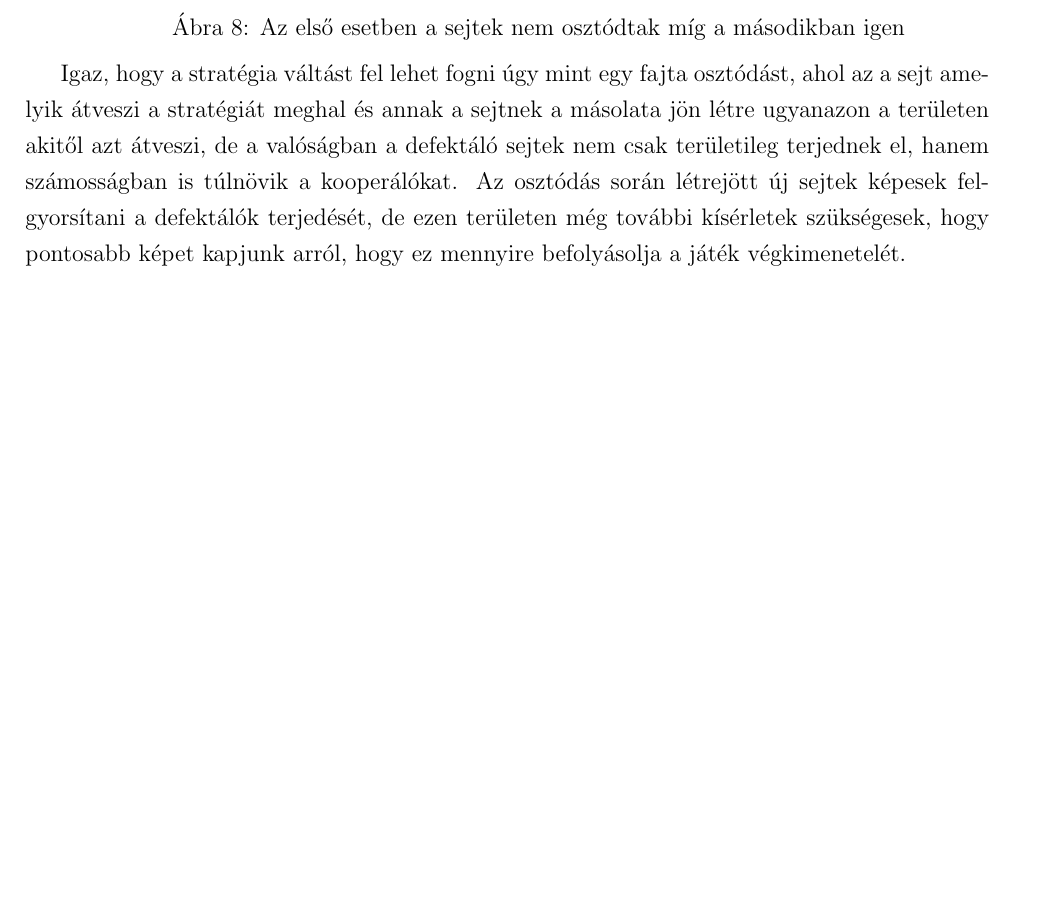
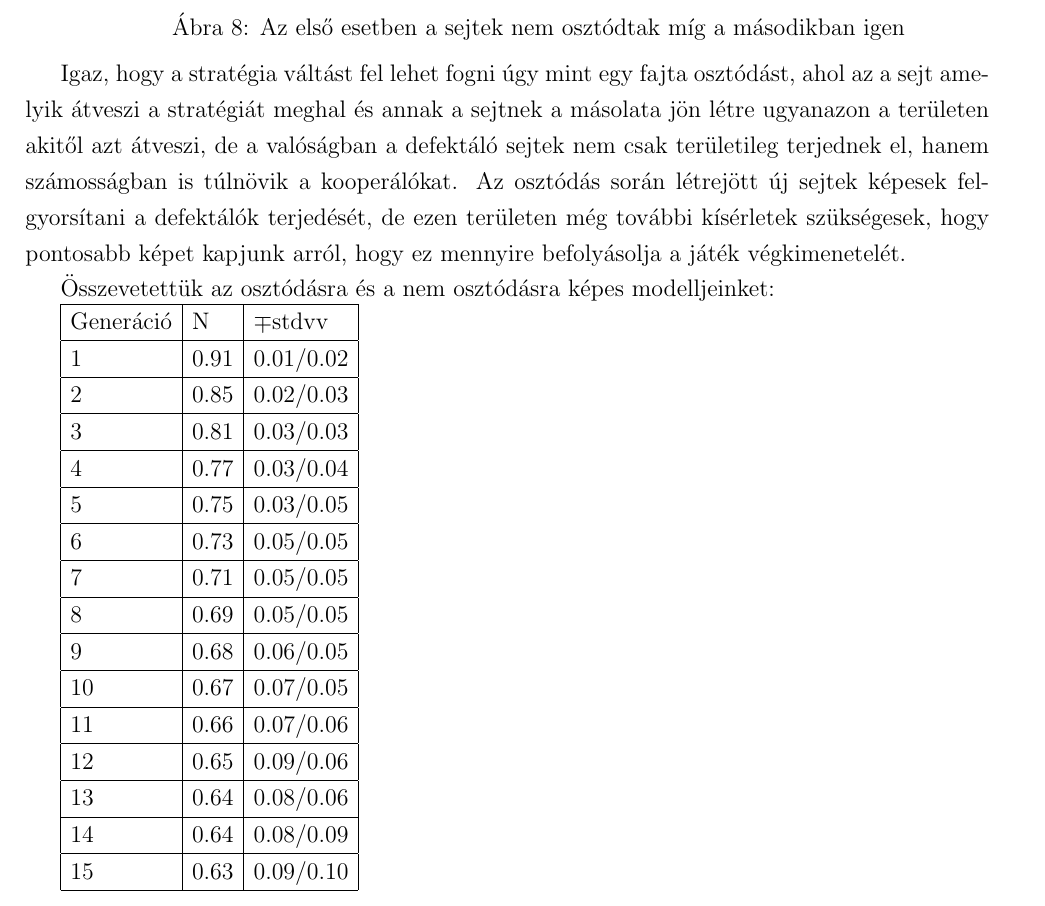
Before and after one commit to kisnandor2/egtib-ubbse2016, a LaTeX paper (dolgozat/Evolucios_jatekok_alkalmazasa.tex, which reads dolgozat/szim_eredmenyek.tex): part of page 14 of 16, cut so that both start at the same text, the shorter picture padded with empty space. Compiled offline with pdfLaTeX.

Commit message:
Table to be used added

```diff
--- a/dolgozat/szim_eredmenyek.tex
+++ b/dolgozat/szim_eredmenyek.tex
@@ -114,3 +114,27 @@ Eddigi szimulációink során a populáció mérete állandó volt, és egy adot
 
 Igaz, hogy a stratégia váltást fel lehet fogni úgy mint egy fajta osztódást, ahol az a sejt amelyik átveszi a stratégiát meghal és annak a sejtnek a másolata jön létre ugyanazon a területen akitől azt átveszi, de a valóságban a defektáló sejtek nem csak területileg terjednek el, hanem számosságban is túlnövik a kooperálókat.
 Az osztódás során létrejött új sejtek képesek felgyorsítani a defektálók terjedését, de ezen területen még további kísérletek szükségesek, hogy pontosabb képet kapjunk arról, hogy ez mennyire befolyásolja a játék végkimenetelét.
+
+Összevetettük az osztódásra és a nem osztódásra képes modelljeinket:
+
+$
+\begin{array}{ | l | l | l | }
+\hline
+	\text{Generáció} & \text{N} &  \mp\text{stdvv} \\ \hline
+	1 & 0.91 & 0.01/0.02 \\ \hline
+	2 & 0.85 & 0.02/0.03 \\ \hline
+	3 & 0.81 & 0.03/0.03 \\ \hline
+	4 & 0.77 & 0.03/0.04 \\ \hline
+	5 & 0.75 & 0.03/0.05 \\ \hline
+	6 & 0.73 & 0.05/0.05 \\ \hline
+	7 & 0.71 & 0.05/0.05 \\ \hline
+	8 & 0.69 & 0.05/0.05 \\ \hline
+	9 & 0.68 & 0.06/0.05 \\ \hline
+	10 & 0.67 & 0.07/0.05 \\ \hline
+	11 & 0.66 & 0.07/0.06 \\ \hline
+	12 & 0.65 & 0.09/0.06 \\ \hline
+	13 & 0.64 & 0.08/0.06 \\ \hline
+	14 & 0.64 & 0.08/0.09 \\ \hline
+	15 & 0.63 & 0.09/0.10 \\ \hline
+\end{array}
+$
```
